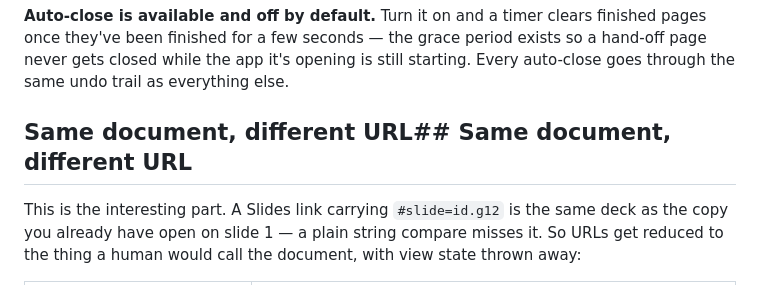
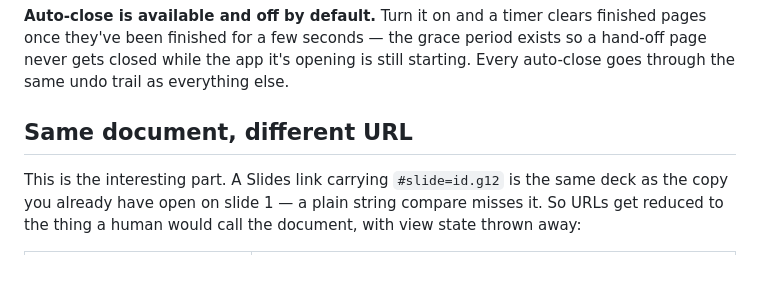
Before and after one commit to galbutnotgirl/chrome-tab-dedupe, a Markdown page: README.md, the part around the change. Drawn GitHub-style.

Commit message:
docs: fix a doubled heading left by an earlier patch

```diff
--- a/README.md
+++ b/README.md
@@ -93,7 +93,7 @@ page.
 been finished for a few seconds — the grace period exists so a hand-off page never gets closed while the
 app it's opening is still starting. Every auto-close goes through the same undo trail as everything else.
 
-## Same document, different URL## Same document, different URL
+## Same document, different URL
 
 This is the interesting part. A Slides link carrying `#slide=id.g12` is the same deck as the copy you already have open on slide 1 — a plain string compare misses it. So URLs get reduced to the thing a human would call the document, with view state thrown away:
 
```
